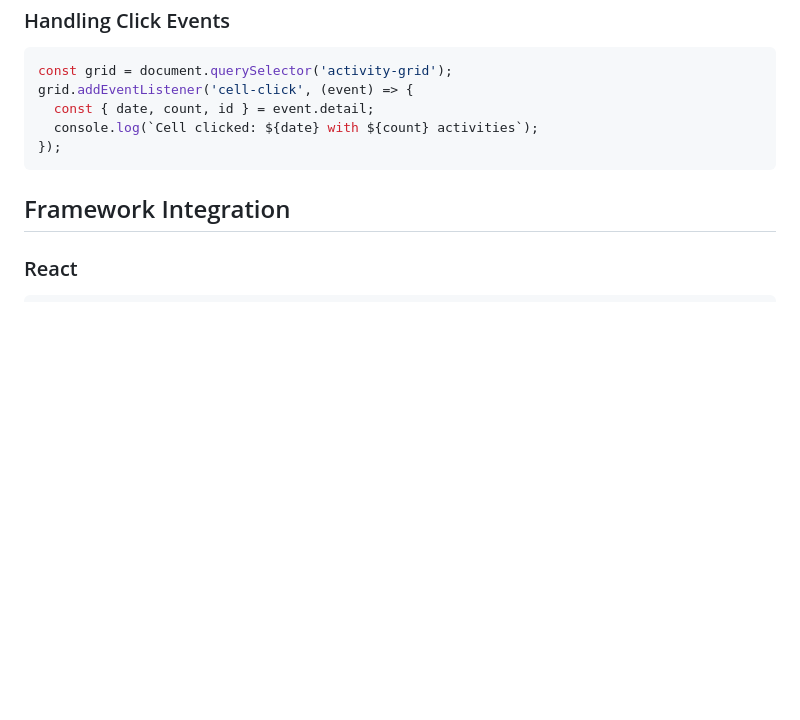
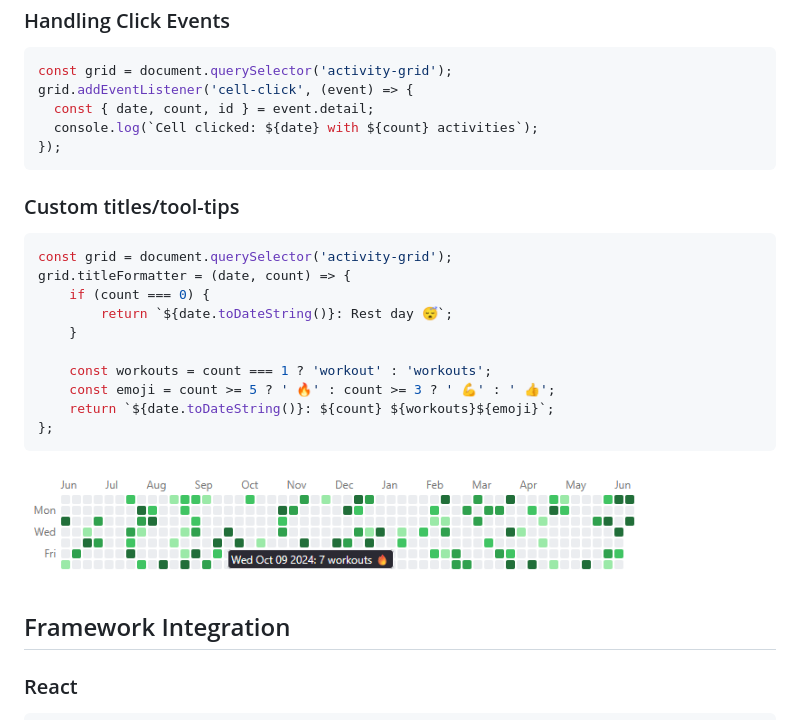
Before and after one commit to emilhalling/activity-grid, a Markdown page: README.md, the part around the change. Drawn GitHub-style; pictures changed too: docs/images/custom_title.png (added); blank space fills up the shorter version.

Commit message:
docs: add README example and update TitleFormatter type

````diff
--- a/README.md
+++ b/README.md
@@ -178,6 +178,22 @@ grid.addEventListener('cell-click', (event) => {
 });
 ```
 
+### Custom titles/tool-tips
+
+```javascript
+const grid = document.querySelector('activity-grid');
+grid.titleFormatter = (date, count) => {
+    if (count === 0) {
+        return `${date.toDateString()}: Rest day 😴`;
+    }
+
+    const workouts = count === 1 ? 'workout' : 'workouts';
+    const emoji = count >= 5 ? ' 🔥' : count >= 3 ? ' 💪' : ' 👍';
+    return `${date.toDateString()}: ${count} ${workouts}${emoji}`;
+};
+```
+![Custom titles/tooltips](docs/images/custom_title.png)
+
 ## Framework Integration
 
 ### React
````
Also changed, not shown: 1 other file.
